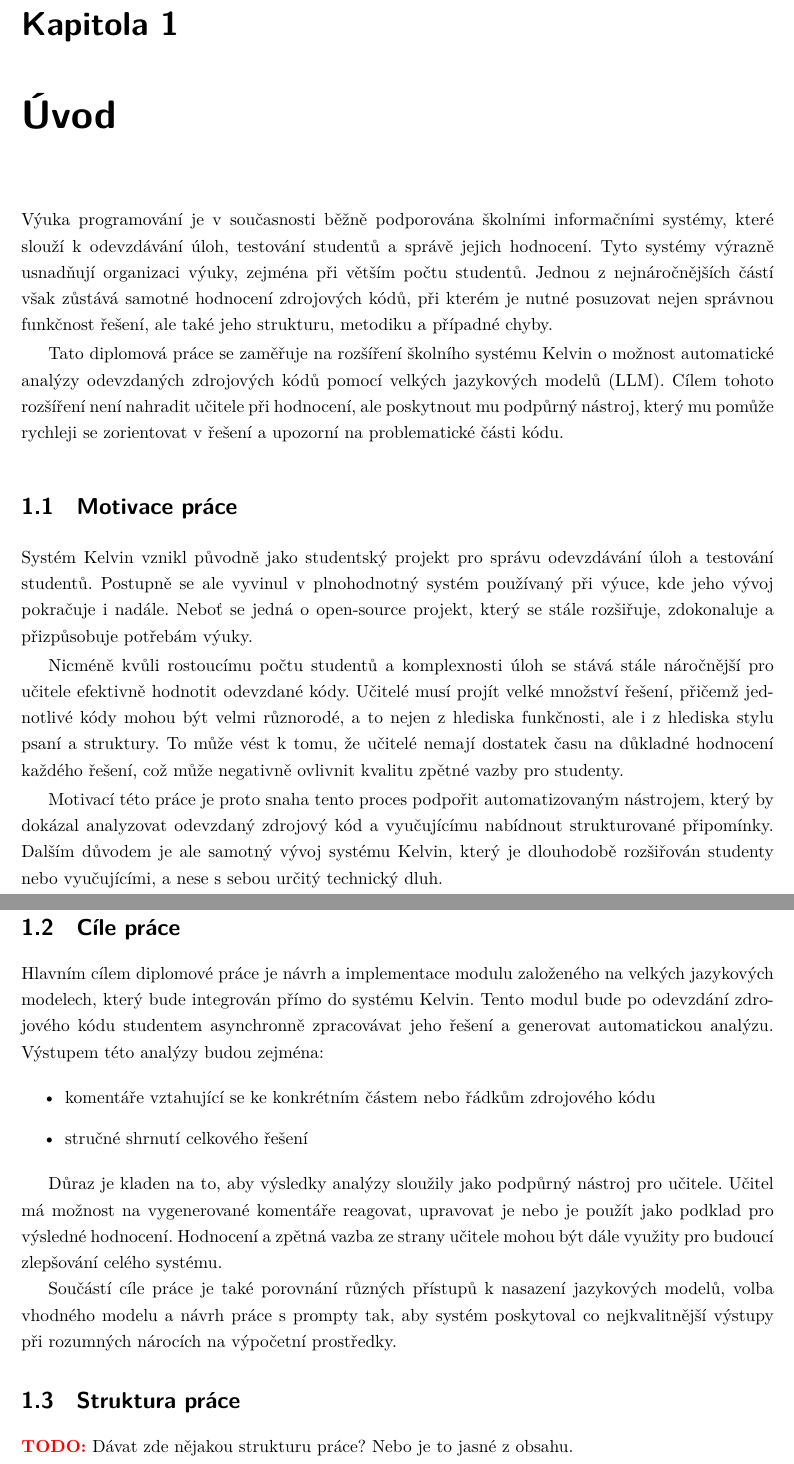
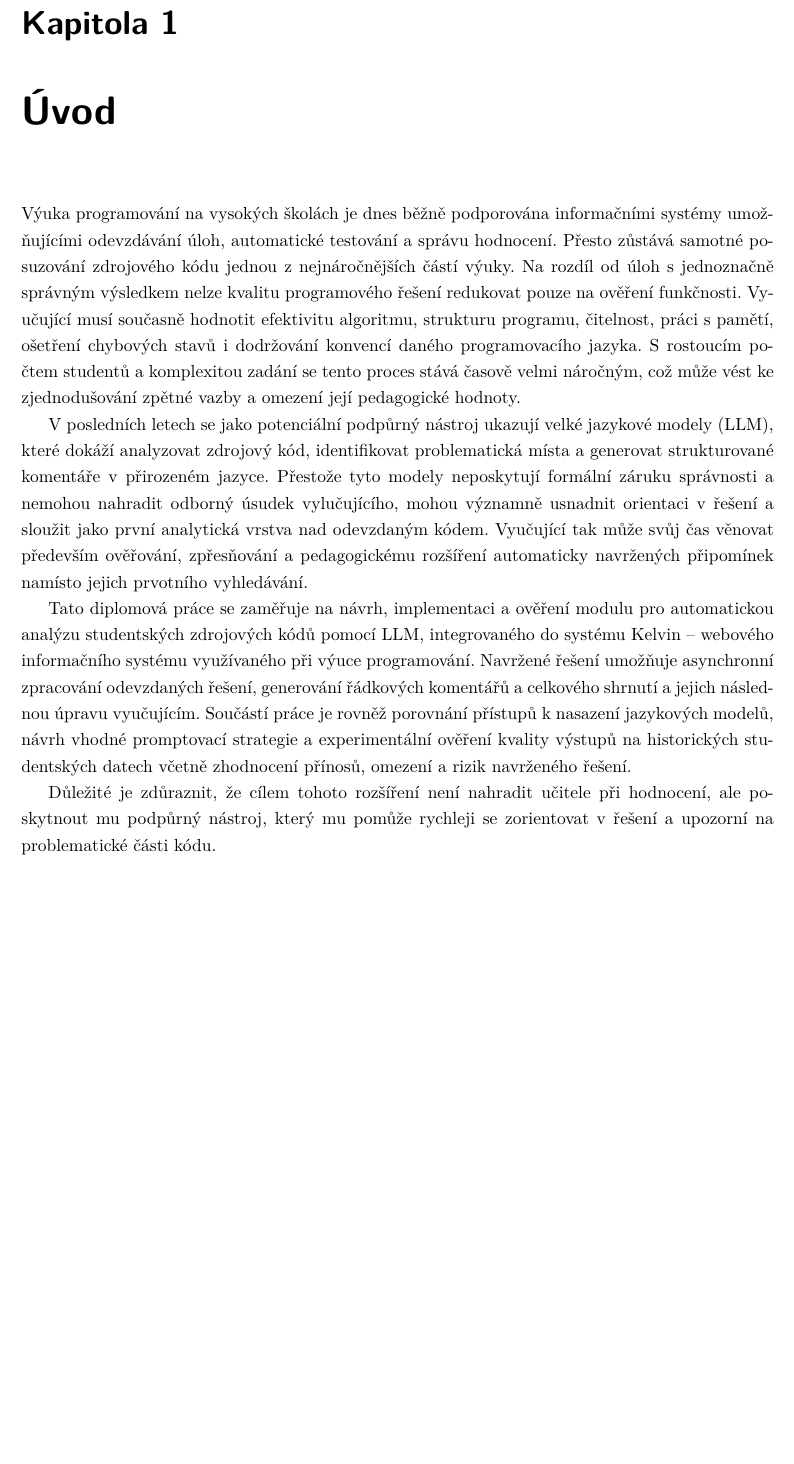
Before and after one commit to Firestone82/Master-Thesis, a LaTeX thesis (src/main.tex, which reads src/chapters/1-Introduction.tex): two parts of pages 12 and 13 of 32 before the commit and part of page 12 of 31 after it, the two joined at a grey line, cut so that both start at the same text, the shorter picture padded with empty space. Compiled offline with XeLaTeX.

Commit message:
Rewrite introduction to be single paged without subsections
Took 18 minutes

```diff
--- a/src/chapters/1-Introduction.tex
+++ b/src/chapters/1-Introduction.tex
@@ -1,48 +1,20 @@
 \chapter{Úvod}
 \label{ch:introduction}
 
-Výuka programování je v současnosti běžně podporována školními informačními systémy, které slouží k odevzdávání úloh, testování studentů a správě jejich hodnocení.
-Tyto systémy výrazně usnadňují organizaci výuky, zejména při větším počtu studentů.
-Jednou z nejnáročnějších částí však zůstává samotné hodnocení zdrojových kódů, při kterém je nutné posuzovat nejen správnou funkčnost řešení, ale také jeho strukturu, metodiku a případné chyby.
+Výuka programování na vysokých školách je dnes běžně podporována informačními systémy umožňujícími odevzdávání úloh, automatické testování a správu hodnocení.
+Přesto zůstává samotné posuzování zdrojového kódu jednou z nejnáročnějších částí výuky.
+Na rozdíl od úloh s jednoznačně správným výsledkem nelze kvalitu programového řešení redukovat pouze na ověření funkčnosti.
+Vyučující musí současně hodnotit efektivitu algoritmu, strukturu programu, čitelnost, práci s pamětí, ošetření chybových stavů i dodržování konvencí daného programovacího jazyka.
+S rostoucím počtem studentů a komplexitou zadání se tento proces stává časově velmi náročným, což může vést ke zjednodušování zpětné vazby a omezení její pedagogické hodnoty.
 
-Tato diplomová práce se zaměřuje na rozšíření školního systému Kelvin o možnost automatické analýzy odevzdaných zdrojových kódů pomocí velkých jazykových modelů (LLM).
-Cílem tohoto rozšíření není nahradit učitele při hodnocení, ale poskytnout mu podpůrný nástroj, který mu pomůže rychleji se zorientovat v řešení a upozorní na problematické části kódu.
+V posledních letech se jako potenciální podpůrný nástroj ukazují velké jazykové modely (LLM), které dokáží analyzovat zdrojový kód, identifikovat problematická místa a generovat strukturované komentáře v přirozeném jazyce.
+Přestože tyto modely neposkytují formální záruku správnosti a nemohou nahradit odborný úsudek vylučujícího, mohou významně usnadnit orientaci v řešení a sloužit jako první analytická vrstva nad odevzdaným kódem.
+Vyučující tak může svůj čas věnovat především ověřování, zpřesňování a pedagogickému rozšíření automaticky navržených připomínek namísto jejich prvotního vyhledávání.
 
-\section{Motivace práce}
-\label{sec:motivation}
+Tato diplomová práce se zaměřuje na návrh, implementaci a ověření modulu pro automatickou analýzu studentských zdrojových kódů pomocí LLM, integrovaného do systému Kelvin – webového informačního systému využívaného při výuce programování.
+Navržené řešení umožňuje asynchronní zpracování odevzdaných řešení, generování řádkových komentářů a celkového shrnutí a jejich následnou úpravu vyučujícím.
+Součástí práce je rovněž porovnání přístupů k nasazení jazykových modelů, návrh vhodné promptovací strategie a experimentální ověření kvality výstupů na historických studentských datech včetně zhodnocení přínosů, omezení a rizik navrženého řešení.
 
-Systém Kelvin vznikl původně jako studentský projekt pro správu odevzdávání úloh a testování studentů.
-Postupně se ale vyvinul v plnohodnotný systém používaný při výuce, kde jeho vývoj pokračuje i nadále.
-Neboť se jedná o open-source projekt, který se stále rozšiřuje, zdokonaluje a přizpůsobuje potřebám výuky.
-
-Nicméně kvůli rostoucímu počtu studentů a komplexnosti úloh se stává stále náročnější pro učitele efektivně hodnotit odevzdané kódy.
-Učitelé musí projít velké množství řešení, přičemž jednotlivé kódy mohou být velmi různorodé, a to nejen z hlediska funkčnosti, ale i z hlediska stylu psaní a struktury.
-To může vést k tomu, že učitelé nemají dostatek času na důkladné hodnocení každého řešení, což může negativně ovlivnit kvalitu zpětné vazby pro studenty.
-
-Motivací této práce je proto snaha tento proces podpořit automatizovaným nástrojem, který by dokázal analyzovat odevzdaný zdrojový kód a vyučujícímu nabídnout strukturované připomínky.
-Dalším důvodem je ale samotný vývoj systému Kelvin, který je dlouhodobě rozšiřován studenty nebo vyučujícími, a nese s sebou určitý technický dluh.
-
-\section{Cíle práce}
-\label{sec:goals}
-
-Hlavním cílem diplomové práce je návrh a implementace modulu založeného na velkých jazykových modelech, který bude integrován přímo do systému Kelvin.
-Tento modul bude po odevzdání zdrojového kódu studentem asynchronně zpracovávat jeho řešení a generovat automatickou analýzu.
-Výstupem této analýzy budou zejména:
-
-\begin{itemize}
-    \item komentáře vztahující se ke konkrétním částem nebo řádkům zdrojového kódu
-    \item stručné shrnutí celkového řešení
-\end{itemize}
-
-Důraz je kladen na to, aby výsledky analýzy sloužily jako podpůrný nástroj pro učitele.
-Učitel má možnost na vygenerované komentáře reagovat, upravovat je nebo je použít jako podklad pro výsledné hodnocení.
-Hodnocení a zpětná vazba ze strany učitele mohou být dále využity pro budoucí zlepšování celého systému.
-
-Součástí cíle práce je také porovnání různých přístupů k nasazení jazykových modelů, volba vhodného modelu a návrh práce s prompty tak, aby systém poskytoval co nejkvalitnější výstupy při rozumných nárocích na výpočetní prostředky.
-
-\section{Struktura práce}
-\label{sec:structure}
-
-\TODO{Dávat zde nějakou strukturu práce? Nebo je to jasné z obsahu.}
+Důležité je zdůraznit, že cílem tohoto rozšíření není nahradit učitele při hodnocení, ale poskytnout mu podpůrný nástroj, který mu pomůže rychleji se zorientovat v řešení a upozorní na problematické části kódu.
 
 \endinput
```
